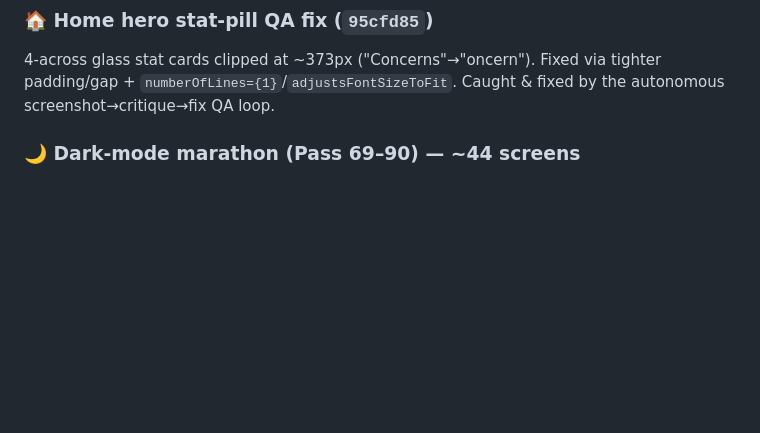
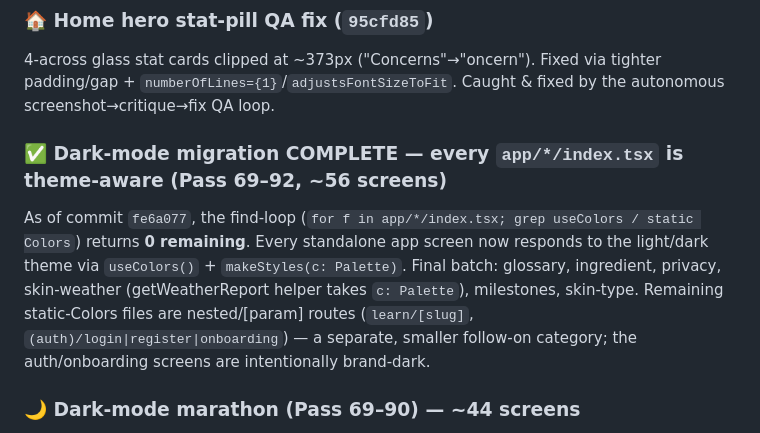
Before and after one commit to svaka2000/GlowDermics, a Markdown page: CHANGELOG.md, the part around the change. Rendered like a GitHub page; blank space fills up the shorter version.

Commit message:
docs: declare dark-mode migration complete (all app/*/index.tsx theme-aware)
Co-Authored-By: Claude Opus 4.7 (1M context) <noreply@anthropic.com>

```diff
--- a/CHANGELOG.md
+++ b/CHANGELOG.md
@@ -22,6 +22,10 @@ Config-driven, FTC-compliant affiliate system executed from `AFFILIATE_PLAYBOOK.
 
 ### 🏠 Home hero stat-pill QA fix (`95cfd85`)
 4-across glass stat cards clipped at ~373px ("Concerns"→"oncern"). Fixed via tighter padding/gap + `numberOfLines={1}`/`adjustsFontSizeToFit`. Caught & fixed by the autonomous screenshot→critique→fix QA loop.
+
+### ✅ Dark-mode migration COMPLETE — every `app/*/index.tsx` is theme-aware (Pass 69–92, ~56 screens)
+
+As of commit `fe6a077`, the find-loop (`for f in app/*/index.tsx; grep useColors / static Colors`) returns **0 remaining**. Every standalone app screen now responds to the light/dark theme via `useColors()` + `makeStyles(c: Palette)`. Final batch: glossary, ingredient, privacy, skin-weather (getWeatherReport helper takes `c: Palette`), milestones, skin-type. Remaining static-Colors files are nested/[param] routes (`learn/[slug]`, `(auth)/login|register|onboarding`) — a separate, smaller follow-on category; the auth/onboarding screens are intentionally brand-dark.
 
 ### 🌙 Dark-mode marathon (Pass 69–90) — ~44 screens
 pregnancy-skin/label-guide/barrier-quiz/skin-iq (Pass 69), skin-foods/cleansing-guide/aging-timeline/sleep-log, skin-journal/photodamage/goals/diy-recipes, diet/antioxidants/weekly-digest/tallow-science, microbiome/vitamin-c/routine-builder/eczema-guide, budget/acne-diary/stress-log/seasonal/report, dehydrated-skin/acne-types/active-rotation/challenge, learn/facial-yoga/body-care/collagen-guide, journal/skin-detox/peptides/hyaluronic-acid, barrier-repair, skin-story/product-deck/gua-sha/baumann-test, hydration/hormonal-log/efa-guide/face-mapping, sleep-skin/gut-skin/exercise-skin/face-food, product/niacinamide/zinc-guide/speed-routine, habits/coach-chat/supplements/guided-facial. Established patterns: `shimColors(c: Palette)` for inline-Colors screens; `buildXxx(c|Colors)` factories for module-level color maps (PHASES/OMEGA3/OMEGA6/ZONES/SLEEP_STAGES/EXERCISE_TYPES/FOOD_GROUPS/COMBINATIONS/ZINC_FORMS/ROUTINES/PRIORITY_COLORS/FACIALS/etc.); module helper fns take the array as a param. Process: an `awk` module-scope Colors check before any sed catches multi-line arrays the `^const` grep misses. Every batch tsc-clean (exit 0) and screenshot-verified in the live preview before commit.
```
